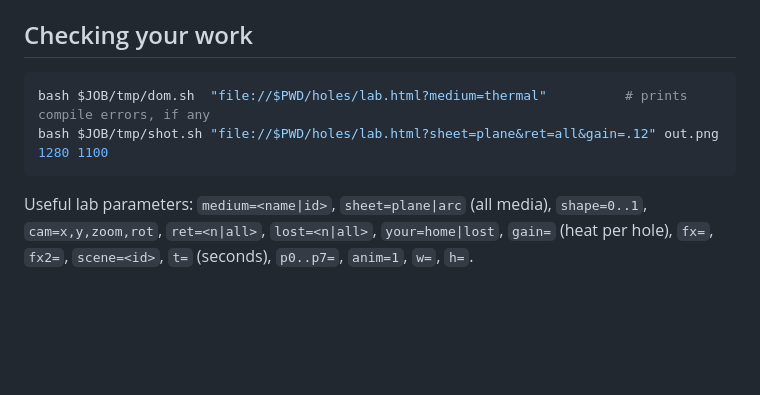
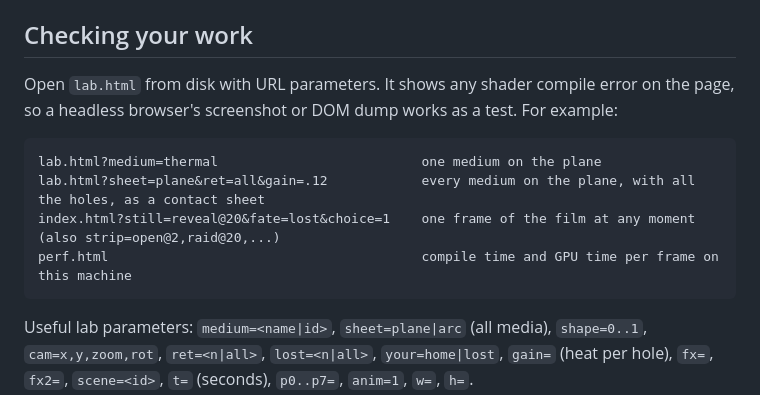
Before and after one commit to l69d/art-of-data, a Markdown page: holes/ENGINE.md, the part around the change. GitHub-like rendering; blank space fills up the shorter version.

````diff
--- a/holes/ENGINE.md
+++ b/holes/ENGINE.md
@@ -72,9 +72,13 @@ and scene-specific clocks, which are described in each scene file.
 
 ## Checking your work
 
-```sh
-bash $JOB/tmp/dom.sh  "file://$PWD/holes/lab.html?medium=thermal"          # prints compile errors, if any
-bash $JOB/tmp/shot.sh "file://$PWD/holes/lab.html?sheet=plane&ret=all&gain=.12" out.png 1280 1100
+Open `lab.html` from disk with URL parameters. It shows any shader compile error on the page, so a headless browser's screenshot or DOM dump works as a test. For example:
+
+```
+lab.html?medium=thermal                          one medium on the plane
+lab.html?sheet=plane&ret=all&gain=.12            every medium on the plane, with all the holes, as a contact sheet
+index.html?still=reveal@20&fate=lost&choice=1    one frame of the film at any moment (also strip=open@2,raid@20,...)
+perf.html                                        compile time and GPU time per frame on this machine
 ```
 
 Useful lab parameters: `medium=<name|id>`, `sheet=plane|arc` (all media), `shape=0..1`, `cam=x,y,zoom,rot`, `ret=<n|all>`,
````
Also changed, not shown: holes/README.md (+9 -1 lines).
